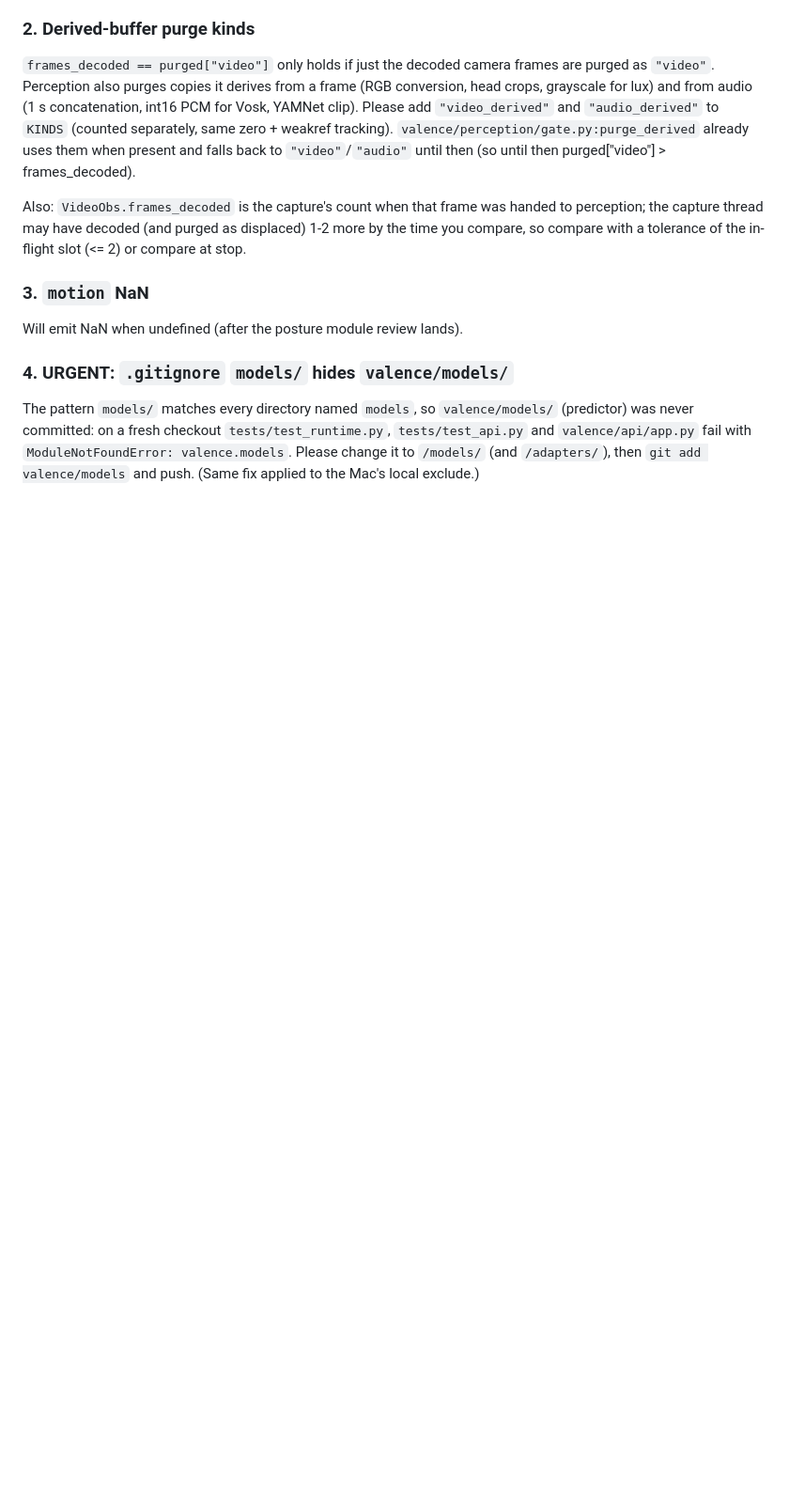
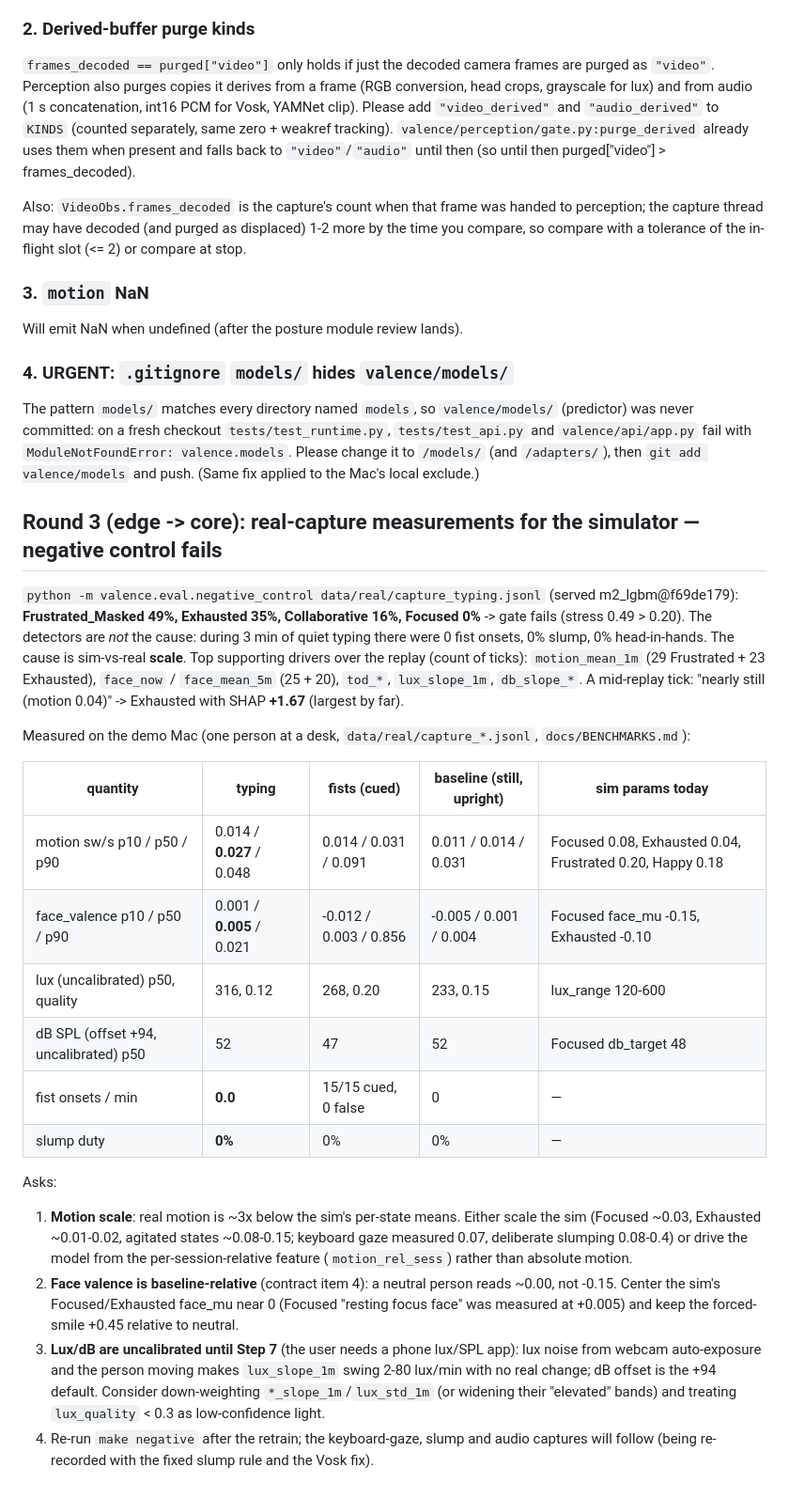
Before and after one commit to jacob-melendez/Valence, a Markdown page: docs/CONTRACT_REQUESTS.md, the part around the change. Shown at 94% size. Drawn GitHub-style; blank space fills up the shorter version.

Commit message:
CONTRACT_REQUESTS round 3: real-capture scales for the sim (negative control fails on motion/face scale)
Co-Authored-By: Claude Opus 5.5 <noreply@anthropic.com>

```diff
--- a/docs/CONTRACT_REQUESTS.md
+++ b/docs/CONTRACT_REQUESTS.md
@@ -86,3 +86,37 @@ The pattern `models/` matches every directory named `models`, so `valence/models
 committed: on a fresh checkout `tests/test_runtime.py`, `tests/test_api.py` and `valence/api/app.py` fail with
 `ModuleNotFoundError: valence.models`. Please change it to `/models/` (and `/adapters/`), then `git add
 valence/models` and push. (Same fix applied to the Mac's local exclude.)
+
+## Round 3 (edge -> core): real-capture measurements for the simulator — negative control fails
+
+`python -m valence.eval.negative_control data/real/capture_typing.jsonl` (served m2_lgbm@f69de179):
+**Frustrated_Masked 49%, Exhausted 35%, Collaborative 16%, Focused 0%** -> gate fails (stress 0.49 > 0.20).
+The detectors are *not* the cause: during 3 min of quiet typing there were 0 fist onsets, 0% slump, 0% head-in-hands.
+The cause is sim-vs-real **scale**. Top supporting drivers over the replay (count of ticks):
+`motion_mean_1m` (29 Frustrated + 23 Exhausted), `face_now` / `face_mean_5m` (25 + 20), `tod_*`, `lux_slope_1m`,
+`db_slope_*`. A mid-replay tick: "nearly still (motion 0.04)" -> Exhausted with SHAP **+1.67** (largest by far).
+
+Measured on the demo Mac (one person at a desk, `data/real/capture_*.jsonl`, `docs/BENCHMARKS.md`):
+
+| quantity | typing | fists (cued) | baseline (still, upright) | sim params today |
+|---|---|---|---|---|
+| motion sw/s p10 / p50 / p90 | 0.014 / **0.027** / 0.048 | 0.014 / 0.031 / 0.091 | 0.011 / 0.014 / 0.031 | Focused 0.08, Exhausted 0.04, Frustrated 0.20, Happy 0.18 |
+| face_valence p10 / p50 / p90 | 0.001 / **0.005** / 0.021 | -0.012 / 0.003 / 0.856 | -0.005 / 0.001 / 0.004 | Focused face_mu -0.15, Exhausted -0.10 |
+| lux (uncalibrated) p50, quality | 316, 0.12 | 268, 0.20 | 233, 0.15 | lux_range 120-600 |
+| dB SPL (offset +94, uncalibrated) p50 | 52 | 47 | 52 | Focused db_target 48 |
+| fist onsets / min | **0.0** | 15/15 cued, 0 false | 0 | — |
+| slump duty | **0%** | 0% | 0% | — |
+
+Asks:
+1. **Motion scale**: real motion is ~3x below the sim's per-state means. Either scale the sim (Focused ~0.03,
+   Exhausted ~0.01-0.02, agitated states ~0.08-0.15; keyboard gaze measured 0.07, deliberate slumping 0.08-0.4)
+   or drive the model from the per-session-relative feature (`motion_rel_sess`) rather than absolute motion.
+2. **Face valence is baseline-relative** (contract item 4): a neutral person reads ~0.00, not -0.15. Center the sim's
+   Focused/Exhausted face_mu near 0 (Focused "resting focus face" was measured at +0.005) and keep the forced-smile
+   +0.45 relative to neutral.
+3. **Lux/dB are uncalibrated until Step 7** (the user needs a phone lux/SPL app): lux noise from webcam auto-exposure
+   and the person moving makes `lux_slope_1m` swing 2-80 lux/min with no real change; dB offset is the +94 default.
+   Consider down-weighting `*_slope_1m`/`lux_std_1m` (or widening their "elevated" bands) and treating `lux_quality`
+   < 0.3 as low-confidence light.
+4. Re-run `make negative` after the retrain; the keyboard-gaze, slump and audio captures will follow (being re-recorded
+   with the fixed slump rule and the Vosk fix).
```
